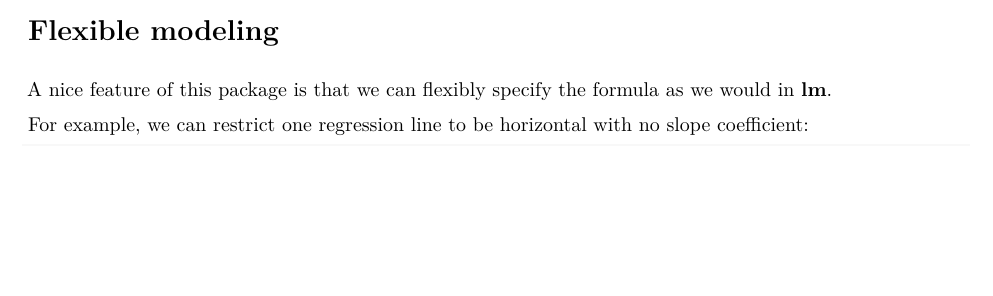
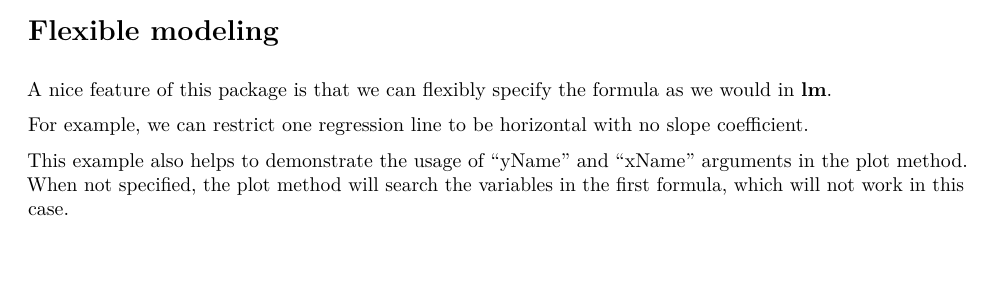
Before and after one commit to txzhou/mixtureReg, an R Markdown document (Guide.Rmd): part of page 3 of 6, cut so that both start at the same text, the shorter picture padded with empty space. The pictures show the output file Guide.pdf that the author committed with the source.

Commit message:
update the guide.

````diff
--- a/Guide.Rmd
+++ b/Guide.Rmd
@@ -61,7 +61,10 @@ head(mx1$monitor)
 # Flexible modeling
 A nice feature of this package is that we can flexibly specify the formula as we would in **lm**.
 
-For example, we can restrict one regression line to be horizontal with no slope coefficient:
+For example, we can restrict one regression line to be horizontal with no slope coefficient.
+
+This example also helps to demonstrate the usage of "yName" and "xName" arguments in the plot method.
+When not specified, the plot method will search the variables in the first formula, which will not work in this case.
 
 ```{r}
 mx2 <- mixtureReg(
````
Also changed, not shown: Guide.pdf, Guide.Rmd (2 more changed lines).
